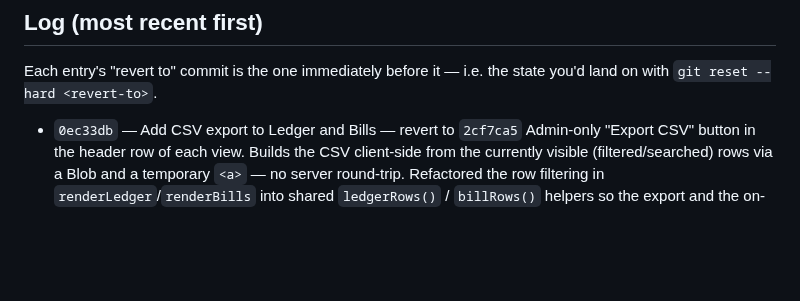
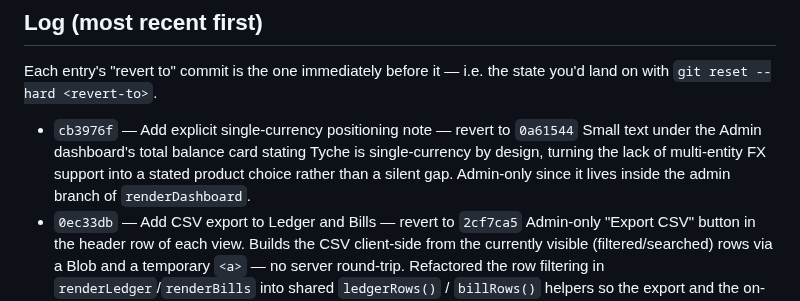
Before and after one commit to nitishranjan7/Tyche, a Markdown page: CHANGELOG.md, the part around the change. Drawn GitHub-style; blank space fills up the shorter version.

Commit message:
Update CHANGELOG for currency positioning commit
Co-Authored-By: Claude Sonnet 5 <noreply@anthropic.com>

```diff
--- a/CHANGELOG.md
+++ b/CHANGELOG.md
@@ -22,6 +22,11 @@ git revert <commit>
 Each entry's "revert to" commit is the one immediately before it — i.e. the
 state you'd land on with `git reset --hard <revert-to>`.
 
+- `cb3976f` — Add explicit single-currency positioning note — revert to `0a61544`
+  Small text under the Admin dashboard's total balance card stating Tyche is
+  single-currency by design, turning the lack of multi-entity FX support
+  into a stated product choice rather than a silent gap. Admin-only since
+  it lives inside the admin branch of `renderDashboard`.
 - `0ec33db` — Add CSV export to Ledger and Bills — revert to `2cf7ca5`
   Admin-only "Export CSV" button in the header row of each view. Builds the
   CSV client-side from the currently visible (filtered/searched) rows via a
```
